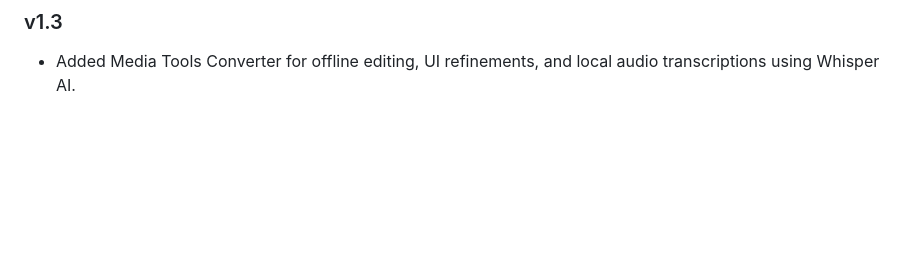
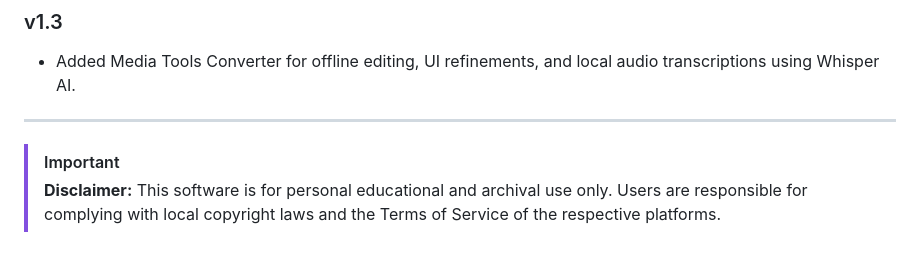
Before and after one commit to NextGenInfluencer/ai-influencer-media-grabber, a Markdown page: README.md, the part around the change. GitHub-like rendering; blank space fills up the shorter version.

Commit message:
docs: Add legal disclaimer

```diff
--- a/README.md
+++ b/README.md
@@ -89,3 +89,8 @@ The `run.bat` script is fully automated. It will download everything it needs, i
 
 ### v1.3
 - Added Media Tools Converter for offline editing, UI refinements, and local audio transcriptions using Whisper AI.
+
+---
+
+> [!IMPORTANT]
+> **Disclaimer:** This software is for personal educational and archival use only. Users are responsible for complying with local copyright laws and the Terms of Service of the respective platforms.
```
